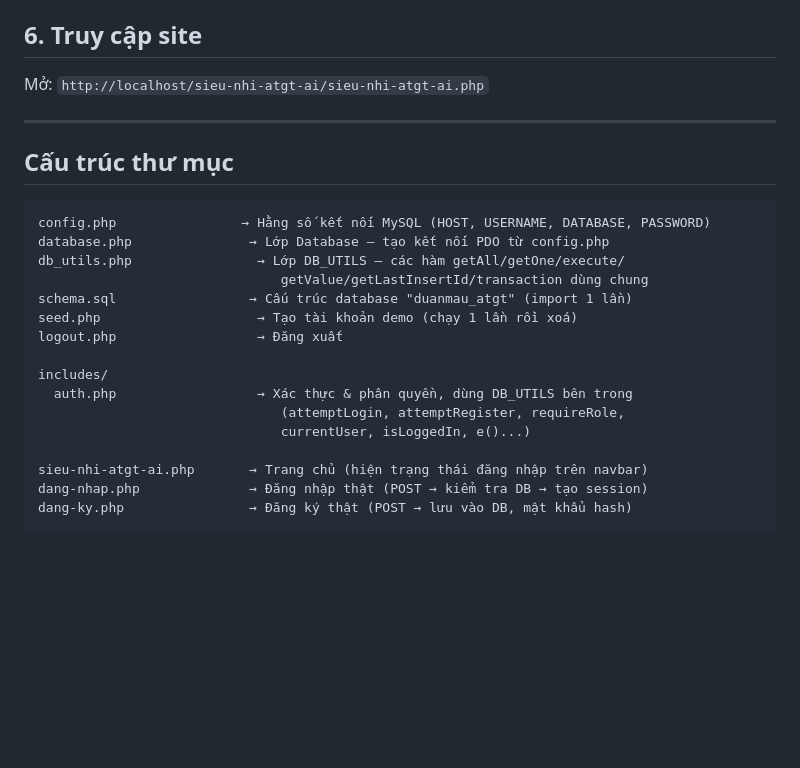
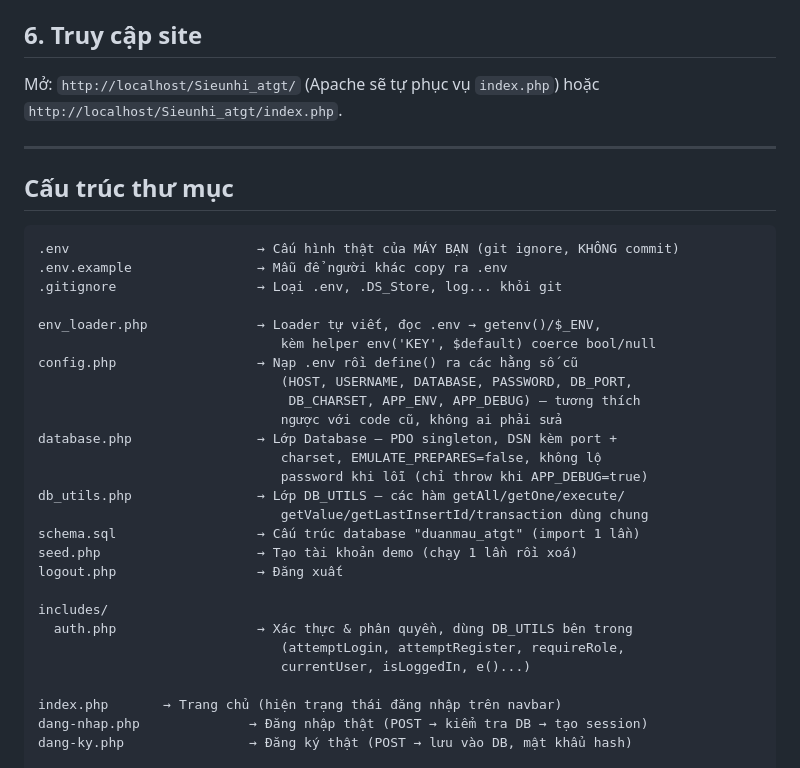
Before and after one commit to emailcuatoi3-cloud/Sieunhi_atgt, a Markdown page: README.md, the part around one of its changes. Drawn GitHub-style; blank space fills up the shorter version.

````diff
--- a/README.md
+++ b/README.md
@@ -56,18 +88,30 @@ Script sẽ tự tạo 4 tài khoản (mật khẩu đều là `123456`):
 
 ## 6. Truy cập site
 
-Mở: `http://localhost/sieu-nhi-atgt-ai/sieu-nhi-atgt-ai.php`
+Mở: `http://localhost/Sieunhi_atgt/` (Apache sẽ tự phục vụ `index.php`)
+hoặc `http://localhost/Sieunhi_atgt/index.php`.
 
 ---
 
 ## Cấu trúc thư mục
 
 ```
-config.php                → Hằng số kết nối MySQL (HOST, USERNAME, DATABASE, PASSWORD)
-database.php               → Lớp Database — tạo kết nối PDO từ config.php
+.env                        → Cấu hình thật của MÁY BẠN (git ignore, KHÔNG commit)
+.env.example                → Mẫu để người khác copy ra .env
+.gitignore                  → Loại .env, .DS_Store, log... khỏi git
+
+env_loader.php              → Loader tự viết, đọc .env → getenv()/$_ENV,
+                               kèm helper env('KEY', $default) coerce bool/null
+config.php                  → Nạp .env rồi define() ra các hằng số cũ
+                               (HOST, USERNAME, DATABASE, PASSWORD, DB_PORT,
+                                DB_CHARSET, APP_ENV, APP_DEBUG) — tương thích
+                               ngược với code cũ, không ai phải sửa
+database.php                → Lớp Database — PDO singleton, DSN kèm port +
+                               charset, EMULATE_PREPARES=false, không lộ
+                               password khi lỗi (chỉ throw khi APP_DEBUG=true)
 db_utils.php                → Lớp DB_UTILS — các hàm getAll/getOne/execute/
                                getValue/getLastInsertId/transaction dùng chung
-schema.sql                 → Cấu trúc database "duanmau_atgt" (import 1 lần)
+schema.sql                  → Cấu trúc database "duanmau_atgt" (import 1 lần)
 seed.php                    → Tạo tài khoản demo (chạy 1 lần rồi xoá)
 logout.php                  → Đăng xuất
 
@@ -76,7 +120,7 @@ includes/
                                (attemptLogin, attemptRegister, requireRole,
                                currentUser, isLoggedIn, e()...)
 
-sieu-nhi-atgt-ai.php       → Trang chủ (hiện trạng thái đăng nhập trên navbar)
+index.php       → Trang chủ (hiện trạng thái đăng nhập trên navbar)
 dang-nhap.php              → Đăng nhập thật (POST → kiểm tra DB → tạo session)
 dang-ky.php                → Đăng ký thật (POST → lưu vào DB, mật khẩu hash)
 
````
Also changed, not shown: other parts of README.md (+78 -10 lines).
